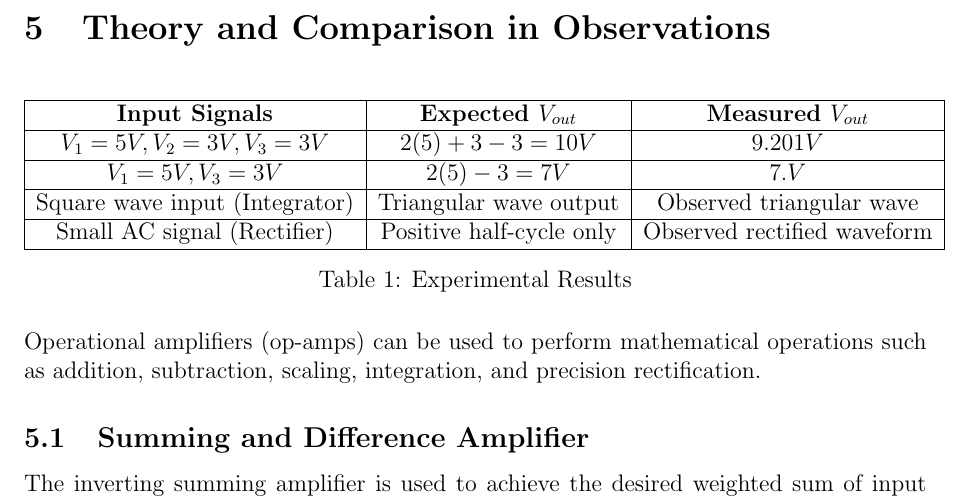
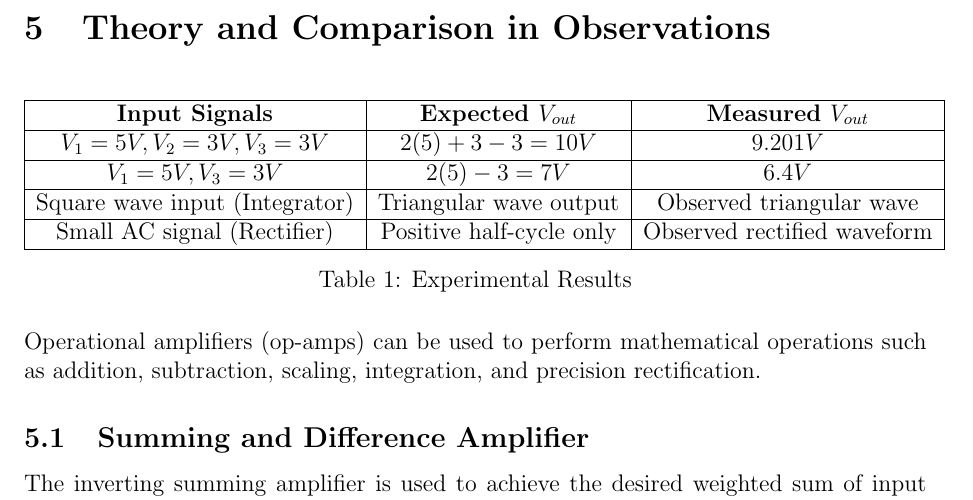
Before and after one commit to nithin769/Electrical_Lab, a LaTeX problem sheet (assignment-5/report.tex): part of page 3 of 11, cut so that both start at the same text. Compiled offline with pdfLaTeX.

Commit message:
added assignment

```diff
--- a/assignment-5/report.tex
+++ b/assignment-5/report.tex
@@ -95,7 +95,7 @@ For the precision rectifier:
         \hline
         \( V_1 = 5V, V_2 = 3V, V_3 = 3V \) & \( 2(5) + 3 - 3 = 10V \) & \( 9.201V \) \\
         \hline
-        \( V_1 = 5V, V_3 = 3V \) & \( 2(5) - 3 = 7V \) & \( 7.V \) \\
+        \( V_1 = 5V, V_3 = 3V \) & \( 2(5) - 3 = 7V \) & \( 6.4V \) \\
         \hline
         Square wave input (Integrator) & Triangular wave output & Observed triangular wave \\
         \hline
```
Also changed, not shown: assignment-5/report.pdf, 1 other file.
